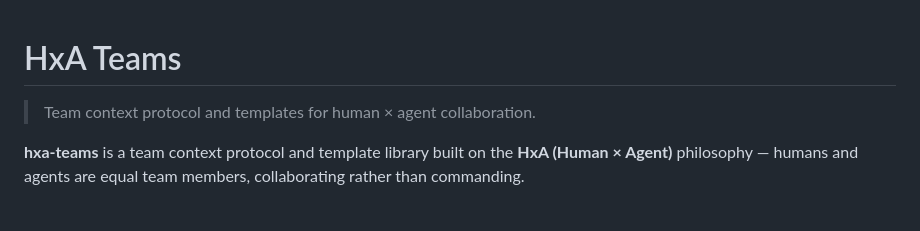
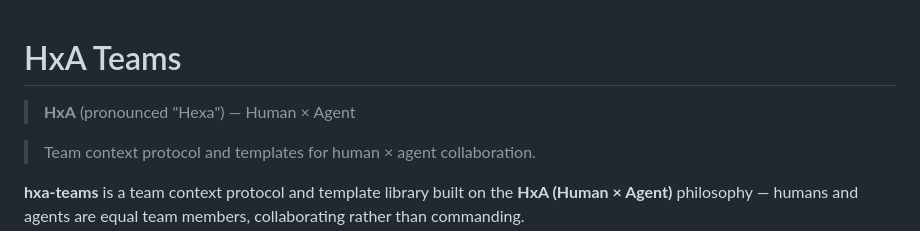
Before and after one commit to coco-xyz/hxa-teams, a Markdown page: README.md, the part around the change. Rendered like a GitHub page; blank space fills up the shorter version.

Commit message:
docs: add HxA pronunciation guide (#12)

```diff
--- a/README.md
+++ b/README.md
@@ -1,4 +1,6 @@
 # HxA Teams
+
+> **HxA** (pronounced "Hexa") — Human × Agent
 
 > Team context protocol and templates for human × agent collaboration.
 
```
